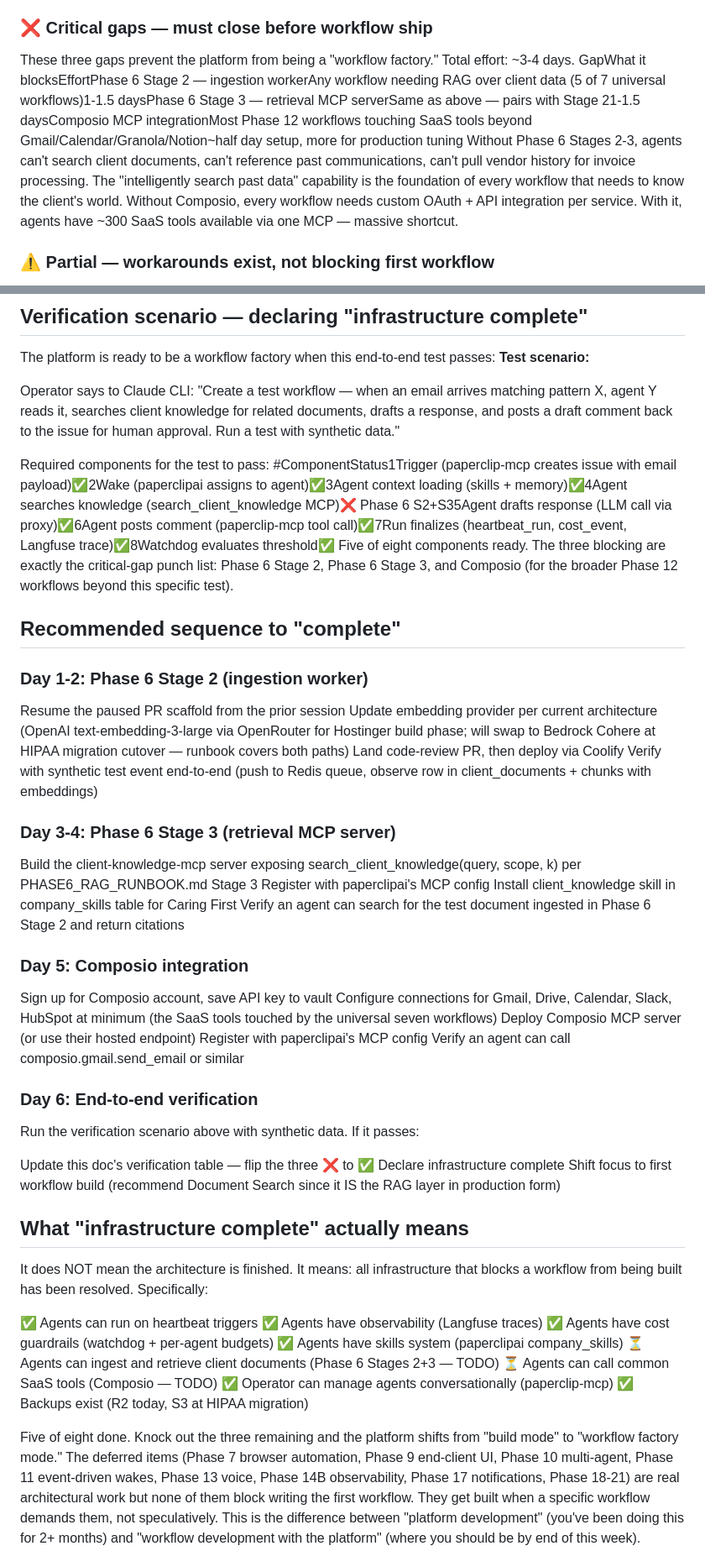
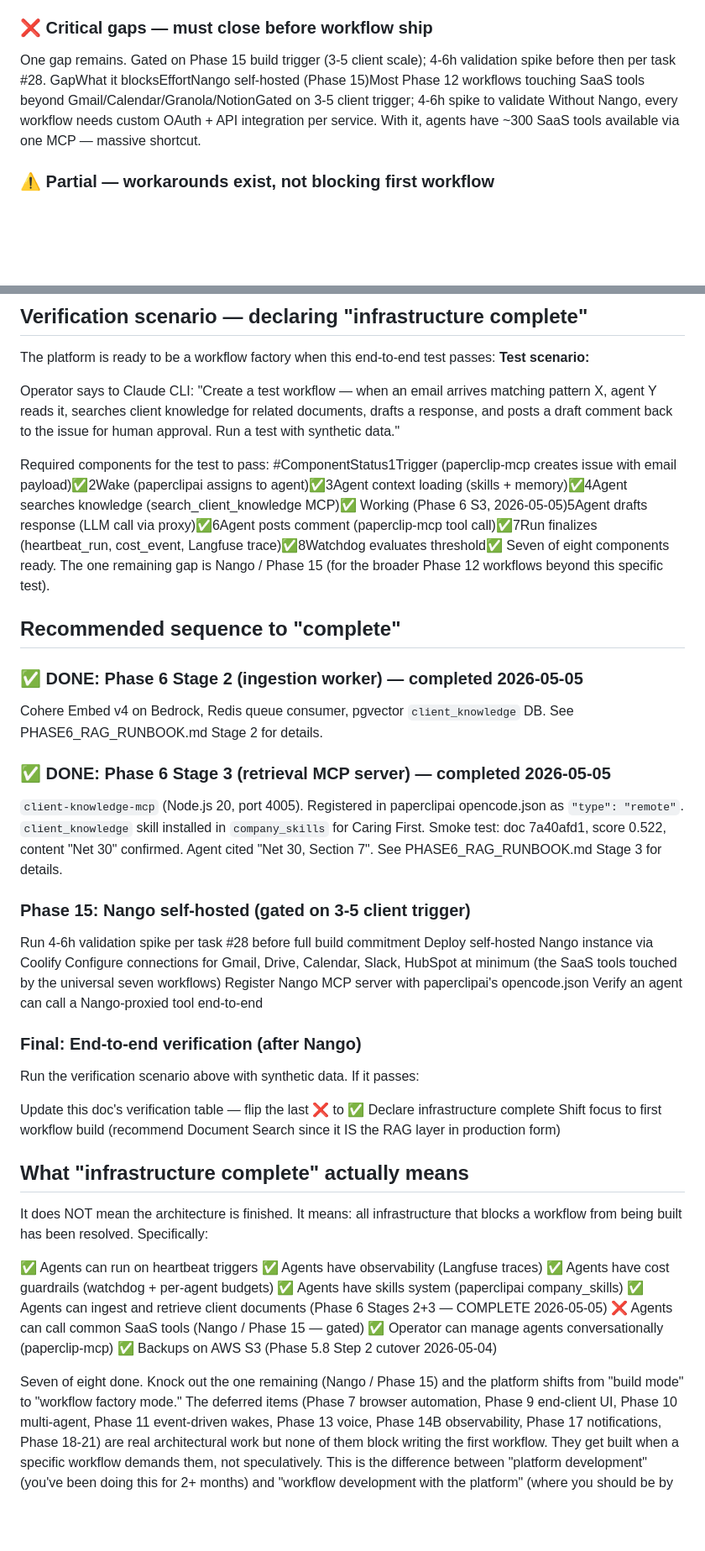
Before and after one commit to a-desanto/control-plane, a Markdown page: PLATFORM_READINESS.md, 2 parts joined by grey strips. Shown at 84% size. Rendered like a GitHub page; blank space fills up the shorter version.

```diff
--- a/PLATFORM_READINESS.md
+++ b/PLATFORM_READINESS.md
@@ -105,10 +105,9 @@ Every workflow on the platform follows this lifecycle. The status legend marks e
 ### ✅ Working today (no work needed)
 The agent runtime, paperclipai orchestration, observability, cost controls, and basic SaaS integrations through existing MCPs (Gmail, Calendar, Granola, Notion) — the heartbeat → agent → tool → completion → audit pipeline works end-to-end. This is a real, functioning platform that produces real outputs and tracks real cost.
 ### ❌ Critical gaps — must close before workflow ship
-These three gaps prevent the platform from being a "workflow factory." Total effort: ~3-4 days.
-GapWhat it blocksEffortPhase 6 Stage 2 — ingestion workerAny workflow needing RAG over client data (5 of 7 universal workflows)1-1.5 daysPhase 6 Stage 3 — retrieval MCP serverSame as above — pairs with Stage 21-1.5 daysComposio MCP integrationMost Phase 12 workflows touching SaaS tools beyond Gmail/Calendar/Granola/Notion~half day setup, more for production tuning
-Without Phase 6 Stages 2-3, agents can't search client documents, can't reference past communications, can't pull vendor history for invoice processing. The "intelligently search past data" capability is the foundation of every workflow that needs to know the client's world.
-Without Composio, every workflow needs custom OAuth + API integration per service. With it, agents have ~300 SaaS tools available via one MCP — massive shortcut.
+One gap remains. Gated on Phase 15 build trigger (3-5 client scale); 4-6h validation spike before then per task #28.
+GapWhat it blocksEffortNango self-hosted (Phase 15)Most Phase 12 workflows touching SaaS tools beyond Gmail/Calendar/Granola/NotionGated on 3-5 client trigger; 4-6h spike to validate
+Without Nango, every workflow needs custom OAuth + API integration per service. With it, agents have ~300 SaaS tools available via one MCP — massive shortcut.
 ### ⚠️ Partial — workarounds exist, not blocking first workflow
 GapCurrent workaroundWhen to fully buildEnd-client UI (Phase 9)Workflows output via email/Slack/Discord; operator views state via paperclipai admin UIBefore client #2 onboardsNotifications (Phase 17)Workflows send email via Gmail MCP; SMS/push not availablePhase 9 ships → Phase 17 neededEvent-driven wakes (Phase 11)n8n receives webhooks, creates issues in paperclip via RESTWhen sub-30s response time matters for a specific workflowMulti-agent collaboration (Phase 10)Single-agent-per-task works for MVPWhen customer-facing actions need critic-agent reviewApproval gatesBasic paperclip approvals existPhase 10 review-gate pattern is more sophisticatedPer-window cost reportingpaperclip-mcp get_cost_summary is billing-period onlyDB query fallback works (RUNBOOK §8 + §10)
 ### 🟡 HIPAA migration items — deferred until after pilot conversion
@@ -140,36 +139,34 @@ The platform is ready to be a workflow factory when this end-to-end test passes:
 Operator says to Claude CLI: "Create a test workflow — when an email arrives matching pattern X, agent Y reads it, searches client knowledge for related documents, drafts a response, and posts a draft comment back to the issue for human approval. Run a test with synthetic data."
 
 Required components for the test to pass:
-#ComponentStatus1Trigger (paperclip-mcp creates issue with email payload)✅2Wake (paperclipai assigns to agent)✅3Agent context loading (skills + memory)✅4Agent searches knowledge (search_client_knowledge MCP)❌ Phase 6 S2+S35Agent drafts response (LLM call via proxy)✅6Agent posts comment (paperclip-mcp tool call)✅7Run finalizes (heartbeat_run, cost_event, Langfuse trace)✅8Watchdog evaluates threshold✅
-Five of eight components ready. The three blocking are exactly the critical-gap punch list: Phase 6 Stage 2, Phase 6 Stage 3, and Composio (for the broader Phase 12 workflows beyond this specific test).
+#ComponentStatus1Trigger (paperclip-mcp creates issue with email payload)✅2Wake (paperclipai assigns to agent)✅3Agent context loading (skills + memory)✅4Agent searches knowledge (search_client_knowledge MCP)✅ Working (Phase 6 S3, 2026-05-05)5Agent drafts response (LLM call via proxy)✅6Agent posts comment (paperclip-mcp tool call)✅7Run finalizes (heartbeat_run, cost_event, Langfuse trace)✅8Watchdog evaluates threshold✅
+Seven of eight components ready. The one remaining gap is Nango / Phase 15 (for the broader Phase 12 workflows beyond this specific test).
 
 ## Recommended sequence to "complete"
-### Day 1-2: Phase 6 Stage 2 (ingestion worker)
+### ✅ DONE: Phase 6 Stage 2 (ingestion worker) — completed 2026-05-05
 
-Resume the paused PR scaffold from the prior session
-Update embedding provider per current architecture (OpenAI text-embedding-3-large via OpenRouter for Hostinger build phase; will swap to Bedrock Cohere at HIPAA migration cutover — runbook covers both paths)
-Land code-review PR, then deploy via Coolify
-Verify with synthetic test event end-to-end (push to Redis queue, observe row in client_documents + chunks with embeddings)
+Cohere Embed v4 on Bedrock, Redis queue consumer, pgvector `client_knowledge` DB.
+See PHASE6_RAG_RUNBOOK.md Stage 2 for details.
 
-### Day 3-4: Phase 6 Stage 3 (retrieval MCP server)
+### ✅ DONE: Phase 6 Stage 3 (retrieval MCP server) — completed 2026-05-05
 
-Build the client-knowledge-mcp server exposing search_client_knowledge(query, scope, k) per PHASE6_RAG_RUNBOOK.md Stage 3
-Register with paperclipai's MCP config
-Install client_knowledge skill in company_skills table for Caring First
-Verify an agent can search for the test document ingested in Phase 6 Stage 2 and return citations
+`client-knowledge-mcp` (Node.js 20, port 4005). Registered in paperclipai opencode.json as `"type": "remote"`.
+`client_knowledge` skill installed in `company_skills` for Caring First.
+Smoke test: doc 7a40afd1, score 0.522, content "Net 30" confirmed. Agent cited "Net 30, Section 7".
+See PHASE6_RAG_RUNBOOK.md Stage 3 for details.
 
-### Day 5: Composio integration
+### Phase 15: Nango self-hosted (gated on 3-5 client trigger)
 
-Sign up for Composio account, save API key to vault
+Run 4-6h validation spike per task #28 before full build commitment
+Deploy self-hosted Nango instance via Coolify
 Configure connections for Gmail, Drive, Calendar, Slack, HubSpot at minimum (the SaaS tools touched by the universal seven workflows)
-Deploy Composio MCP server (or use their hosted endpoint)
-Register with paperclipai's MCP config
-Verify an agent can call composio.gmail.send_email or similar
+Register Nango MCP server with paperclipai's opencode.json
+Verify an agent can call a Nango-proxied tool end-to-end
 
-### Day 6: End-to-end verification
+### Final: End-to-end verification (after Nango)
 Run the verification scenario above with synthetic data. If it passes:
 
-Update this doc's verification table — flip the three ❌ to ✅
+Update this doc's verification table — flip the last ❌ to ✅
 Declare infrastructure complete
 Shift focus to first workflow build (recommend Document Search since it IS the RAG layer in production form)
 
@@ -181,12 +178,12 @@ It does NOT mean the architecture is finished. It means: all infrastructure that
 ✅ Agents have observability (Langfuse traces)
 ✅ Agents have cost guardrails (watchdog + per-agent budgets)
 ✅ Agents have skills system (paperclipai company_skills)
-⏳ Agents can ingest and retrieve client documents (Phase 6 Stages 2+3 — TODO)
-⏳ Agents can call common SaaS tools (Composio — TODO)
+✅ Agents can ingest and retrieve client documents (Phase 6 Stages 2+3 — COMPLETE 2026-05-05)
+❌ Agents can call common SaaS tools (Nango / Phase 15 — gated)
 ✅ Operator can manage agents conversationally (paperclip-mcp)
-✅ Backups exist (R2 today, S3 at HIPAA migration)
+✅ Backups on AWS S3 (Phase 5.8 Step 2 cutover 2026-05-04)
 
-Five of eight done. Knock out the three remaining and the platform shifts from "build mode" to "workflow factory mode."
+Seven of eight done. Knock out the one remaining (Nango / Phase 15) and the platform shifts from "build mode" to "workflow factory mode."
 The deferred items (Phase 7 browser automation, Phase 9 end-client UI, Phase 10 multi-agent, Phase 11 event-driven wakes, Phase 13 voice, Phase 14B observability, Phase 17 notifications, Phase 18-21) are real architectural work but none of them block writing the first workflow. They get built when a specific workflow demands them, not speculatively.
 This is the difference between "platform development" (you've been doing this for 2+ months) and "workflow development with the platform" (where you should be by end of this week).
 
```
Also changed, not shown: other parts of PLATFORM_READINESS.md (+6 -6 lines), PHASE6_RAG_RUNBOOK.md (+48 -7 lines).
